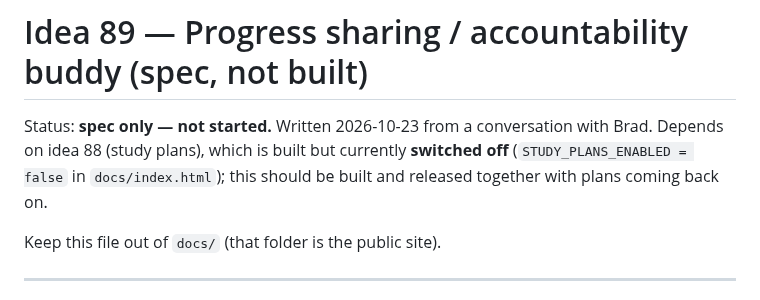
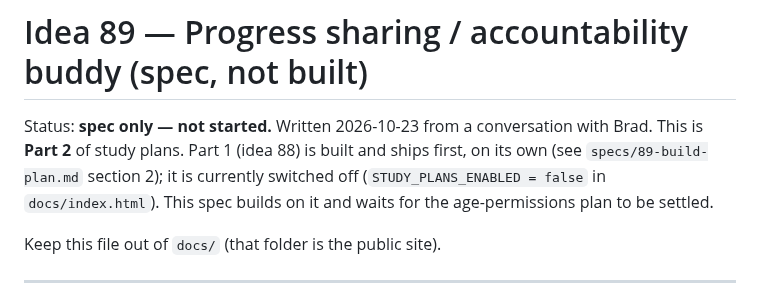
Before and after one commit to CaptainFun333/FindATalk, a Markdown page: specs/89-progress-sharing.md, the part around the change. Drawn GitHub-style.

```diff
--- a/specs/89-progress-sharing.md
+++ b/specs/89-progress-sharing.md
@@ -1,9 +1,10 @@
 # Idea 89 — Progress sharing / accountability buddy (spec, not built)
 
 Status: **spec only — not started.** Written 2026-10-23 from a conversation
-with Brad. Depends on idea 88 (study plans), which is built but currently
-**switched off** (`STUDY_PLANS_ENABLED = false` in `docs/index.html`); this
-should be built and released together with plans coming back on.
+with Brad. This is **Part 2** of study plans. Part 1 (idea 88) is built
+and ships first, on its own (see `specs/89-build-plan.md` section 2); it is
+currently switched off (`STUDY_PLANS_ENABLED = false` in `docs/index.html`).
+This spec builds on it and waits for the age-permissions plan to be settled.
 
 Keep this file out of `docs/` (that folder is the public site).
 
```
Also changed, not shown: DECISIONS.md (+1 -0 lines), specs/89-build-plan.md (+72 -17 lines).
